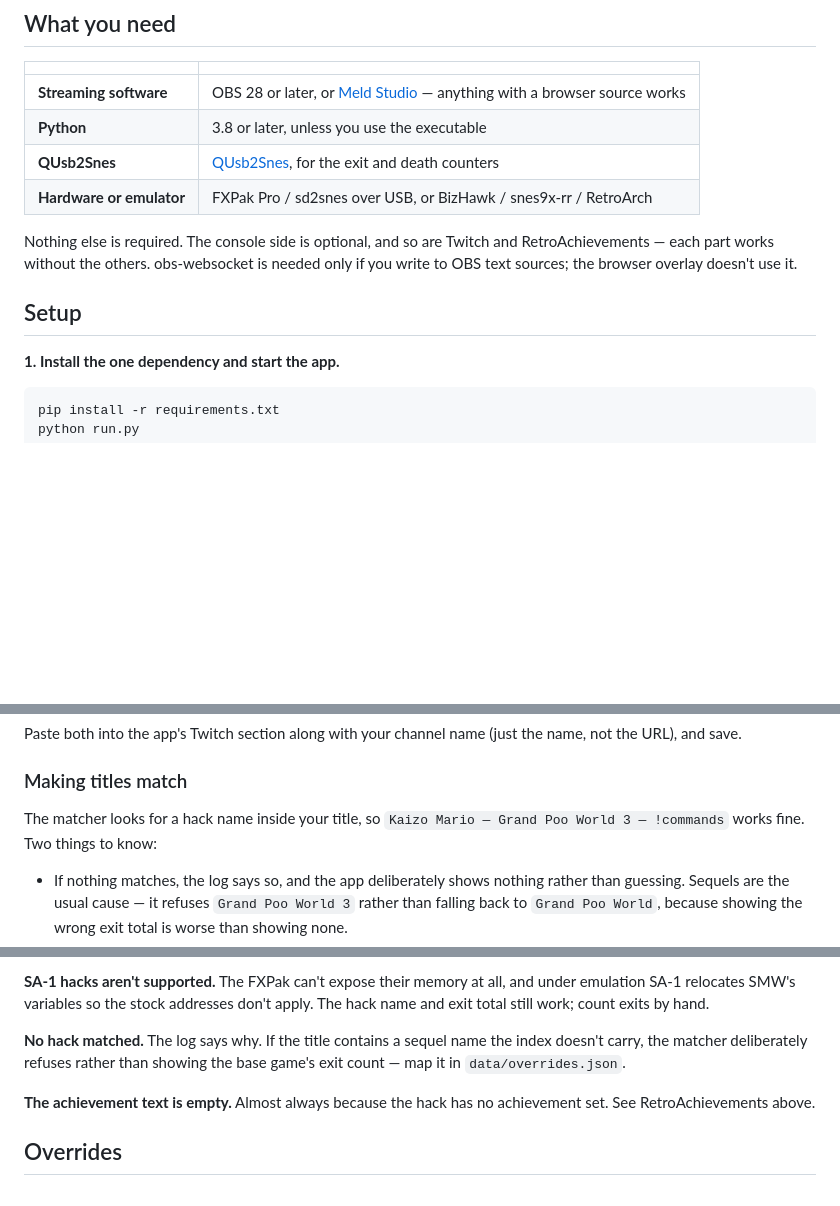
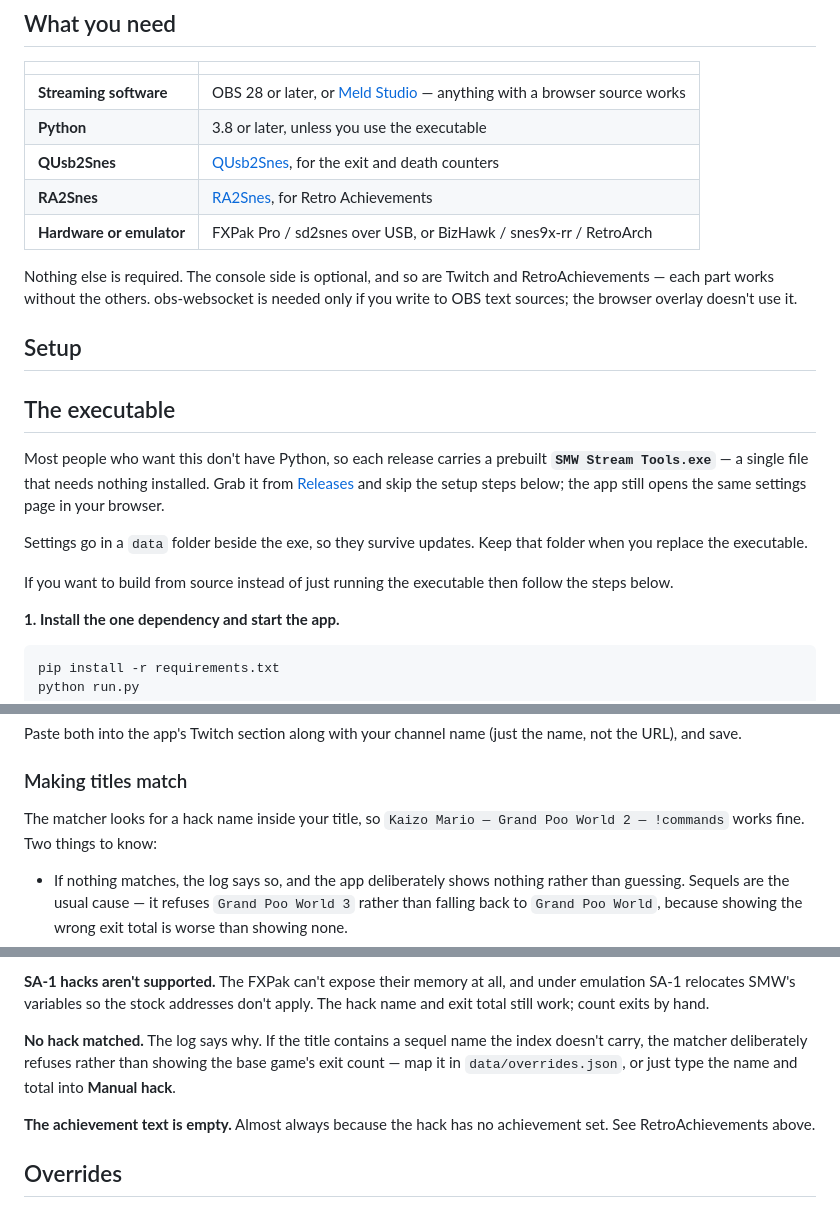
Before and after one commit to l337f00l/smw-stream-tools, a Markdown page: README.md, 3 parts joined by grey strips. GitHub-like rendering; blank space fills up the shorter version.

```diff
--- a/README.md
+++ b/README.md
@@ -25,11 +25,25 @@ Deaths come from SMW's sprite-lock byte, which holds a distinct value for about
 | **Streaming software** | OBS 28 or later, or [Meld Studio](https://meldstudio.co) — anything with a browser source works |
 | **Python** | 3.8 or later, unless you use the executable |
 | **QUsb2Snes** | [QUsb2Snes](https://skarsnik.github.io/QUsb2snes/), for the exit and death counters |
+| **RA2Snes** | [RA2Snes](https://github.com/Factor-64/RA2Snes), for Retro Achievements |
 | **Hardware or emulator** | FXPak Pro / sd2snes over USB, or BizHawk / snes9x-rr / RetroArch |
 
 Nothing else is required. The console side is optional, and so are Twitch and RetroAchievements — each part works without the others. obs-websocket is needed only if you write to OBS text sources; the browser overlay doesn't use it.
 
 ## Setup
+
+## The executable
+
+Most people who want this don't have Python, so each release carries a prebuilt
+**`SMW Stream Tools.exe`** — a single file that needs nothing installed. Grab it
+from [Releases](../../releases) and skip the setup steps below; the app still
+opens the same settings page in your browser.
+
+Settings go in a `data` folder beside the exe, so they survive updates. Keep
+that folder when you replace the executable.
+
+
+If you want to build from source instead of just running the executable then follow the steps below.
 
 **1. Install the one dependency and start the app.**
 
@@ -185,7 +187,7 @@ Paste both into the app's Twitch section along with your channel name (just the
 
 ### Making titles match
 
-The matcher looks for a hack name inside your title, so `Kaizo Mario — Grand Poo World 3 — !commands` works fine. Two things to know:
+The matcher looks for a hack name inside your title, so `Kaizo Mario — Grand Poo World 2 — !commands` works fine. Two things to know:
 
 - If nothing matches, the log says so, and the app deliberately shows nothing rather than guessing. Sequels are the usual cause — it refuses `Grand Poo World 3` rather than falling back to `Grand Poo World`, because showing the wrong exit total is worse than showing none.
 - Anything it can't work out on its own goes in `data/overrides.json`, described under Overrides below.
@@ -291,7 +293,7 @@ Most defaults are fine. These are the ones worth knowing about:
 
 **SA-1 hacks aren't supported.** The FXPak can't expose their memory at all, and under emulation SA-1 relocates SMW's variables so the stock addresses don't apply. The hack name and exit total still work; count exits by hand.
 
-**No hack matched.** The log says why. If the title contains a sequel name the index doesn't carry, the matcher deliberately refuses rather than showing the base game's exit count — map it in `data/overrides.json`.
+**No hack matched.** The log says why. If the title contains a sequel name the index doesn't carry, the matcher deliberately refuses rather than showing the base game's exit count — map it in `data/overrides.json`, or just type the name and total into **Manual hack**.
 
 **The achievement text is empty.** Almost always because the hack has no achievement set. See RetroAchievements above.
 
```
Also changed, not shown: other parts of README.md (+21 -33 lines), docs/manual-hack.png (added), docs/ui-preview.png, 3 other files.
